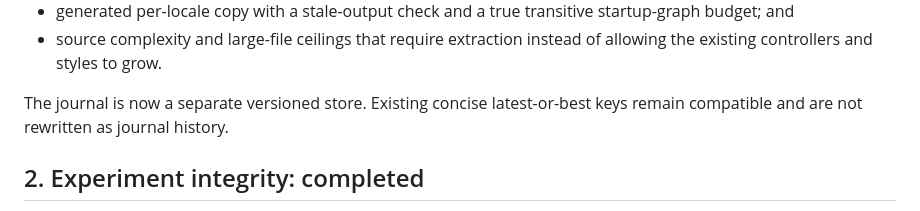
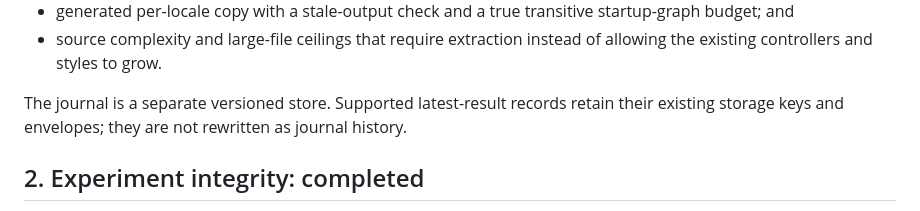
Before and after one commit to Ponchia/sense6, a Markdown page: docs/roadmap.md, the part around the change. Rendered like a GitHub page.

Commit message:
docs: clarify supported latest-result compatibility

```diff
--- a/docs/roadmap.md
+++ b/docs/roadmap.md
@@ -91,8 +91,9 @@ The completed foundation includes:
 - source complexity and large-file ceilings that require extraction instead of
   allowing the existing controllers and styles to grow.
 
-The journal is now a separate versioned store. Existing concise latest-or-best
-keys remain compatible and are not rewritten as journal history.
+The journal is a separate versioned store. Supported latest-result records
+retain their existing storage keys and envelopes; they are not rewritten as
+journal history.
 
 ## 2. Experiment integrity: completed
 
```
